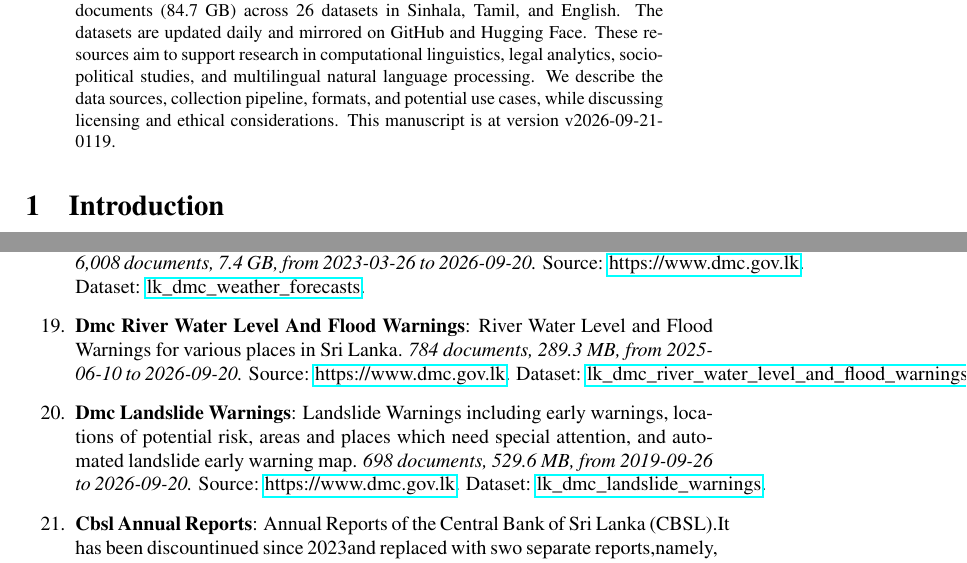
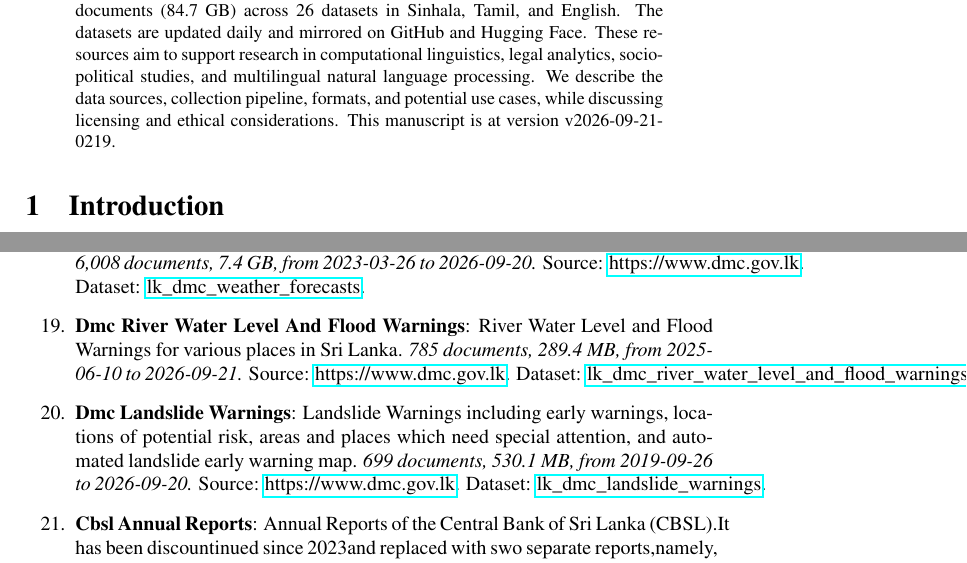
Before and after one commit to nuuuwan/lk_datasets, a LaTeX paper (latex/lk_datasets.tex): two parts of pages 1 and 4 of 7, joined at a grey line, cut so that both start at the same text. Compiled offline with pdfLaTeX; a LaTeX package or settings file that is missing is left out.

Commit message:
🤖 [build.yml] 2026-09-20-2049

```diff
--- a/latex/lk_datasets.tex
+++ b/latex/lk_datasets.tex
@@ -16,7 +16,7 @@
 \normalsize%
 \maketitle%
 \begin{abstract}%
-We present a collection of open, machine-readable document datasets covering parliamentary proceedings, legal judgments, government publications, news, and tourism statistics from Sri Lanka. The collection currently comprises of  296,415  documents (84.7 GB) across 26  datasets in Sinhala, Tamil, and English. The datasets are updated daily and mirrored on GitHub and Hugging Face. These resources aim to support research in computational linguistics, legal analytics, socio-political studies, and multilingual natural language processing. We describe the data sources, collection pipeline, formats, and potential use cases, while discussing licensing and ethical considerations. This manuscript is at version v2026-09-21-0119.%
+We present a collection of open, machine-readable document datasets covering parliamentary proceedings, legal judgments, government publications, news, and tourism statistics from Sri Lanka. The collection currently comprises of  296,417  documents (84.7 GB) across 26  datasets in Sinhala, Tamil, and English. The datasets are updated daily and mirrored on GitHub and Hugging Face. These resources aim to support research in computational linguistics, legal analytics, socio-political studies, and multilingual natural language processing. We describe the data sources, collection pipeline, formats, and potential use cases, while discussing licensing and ethical considerations. This manuscript is at version v2026-09-21-0219.%
 
 %
 \end{abstract}%
@@ -131,9 +131,9 @@ As of v2026-09-21-0119, Sri Lanka Document Datasets
 \item%
 \textbf{Dmc Weather Forecasts}: Weather Forecasts for various places in Sri Lanka.\textit{ 6,008 documents, 7.4 GB, from 2023{-}03{-}26 to 2026{-}09{-}20.} Source: \href{https://www.dmc.gov.lk}{https://www.dmc.gov.lk}. Dataset: \href{https://github.com/nuuuwan/lk\_dmc/tree/data\_lk\_dmc\_weather\_forecasts/data/lk\_dmc\_weather\_forecasts}{lk\_dmc\_weather\_forecasts}.%
 \item%
-\textbf{Dmc River Water Level And Flood Warnings}: River Water Level and Flood Warnings for various places in Sri Lanka.\textit{ 784 documents, 289.3 MB, from 2025{-}06{-}10 to 2026{-}09{-}20.} Source: \href{https://www.dmc.gov.lk}{https://www.dmc.gov.lk}. Dataset: \href{https://github.com/nuuuwan/lk\_dmc/tree/data\_lk\_dmc\_river\_water\_level\_and\_flood\_warnings/data/lk\_dmc\_river\_water\_level\_and\_flood\_warnings}{lk\_dmc\_river\_water\_level\_and\_flood\_warnings}.%
+\textbf{Dmc River Water Level And Flood Warnings}: River Water Level and Flood Warnings for various places in Sri Lanka.\textit{ 785 documents, 289.4 MB, from 2025{-}06{-}10 to 2026{-}09{-}21.} Source: \href{https://www.dmc.gov.lk}{https://www.dmc.gov.lk}. Dataset: \href{https://github.com/nuuuwan/lk\_dmc/tree/data\_lk\_dmc\_river\_water\_level\_and\_flood\_warnings/data/lk\_dmc\_river\_water\_level\_and\_flood\_warnings}{lk\_dmc\_river\_water\_level\_and\_flood\_warnings}.%
 \item%
-\textbf{Dmc Landslide Warnings}: Landslide Warnings including early warnings, locations of potential risk, areas and places which need special attention, and automated landslide early warning map.\textit{ 698 documents, 529.6 MB, from 2019{-}09{-}26 to 2026{-}09{-}20.} Source: \href{https://www.dmc.gov.lk}{https://www.dmc.gov.lk}. Dataset: \href{https://github.com/nuuuwan/lk\_dmc/tree/data\_lk\_dmc\_landslide\_warnings/data/lk\_dmc\_landslide\_warnings}{lk\_dmc\_landslide\_warnings}.%
+\textbf{Dmc Landslide Warnings}: Landslide Warnings including early warnings, locations of potential risk, areas and places which need special attention, and automated landslide early warning map.\textit{ 699 documents, 530.1 MB, from 2019{-}09{-}26 to 2026{-}09{-}20.} Source: \href{https://www.dmc.gov.lk}{https://www.dmc.gov.lk}. Dataset: \href{https://github.com/nuuuwan/lk\_dmc/tree/data\_lk\_dmc\_landslide\_warnings/data/lk\_dmc\_landslide\_warnings}{lk\_dmc\_landslide\_warnings}.%
 \item%
 \textbf{Cbsl Annual Reports}: Annual Reports of the Central Bank of Sri Lanka (CBSL).It has been discountinued since 2023and replaced with swo separate reports,namely, the Annual Economic Reviewand Financial Statementsand Operations of the Central Bank.\textit{ 1,137 documents, 3.5 GB, from 1950{-}01{-}01 to 2023{-}01{-}01.} Source: \href{https://www.cbsl.gov.lk}{https://www.cbsl.gov.lk}. Dataset: \href{https://github.com/nuuuwan/cbsl/tree/data\_cbsl\_annual\_reports/data/cbsl\_annual\_reports}{cbsl\_annual\_reports}.%
 \item%
```
Also changed, not shown: README.md, latex/lk_datasets.pdf, latex/lk_datasets.tex (2 more changed lines).
